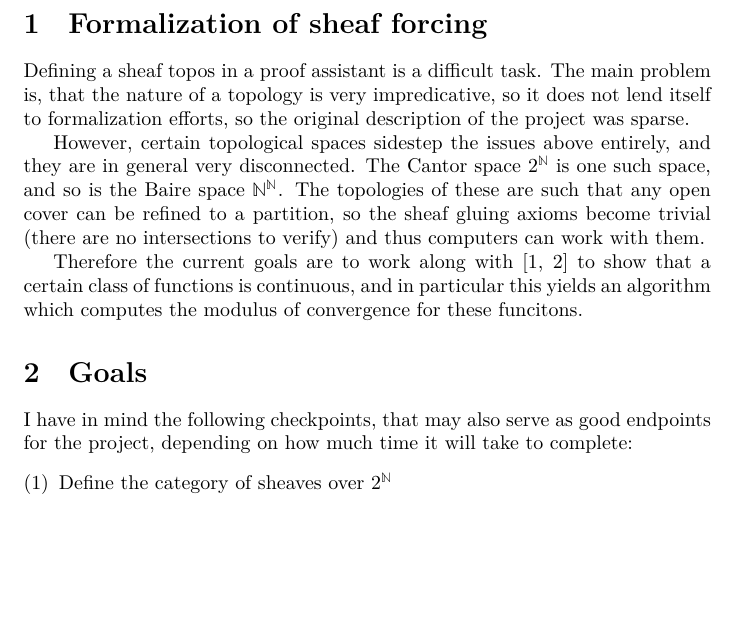
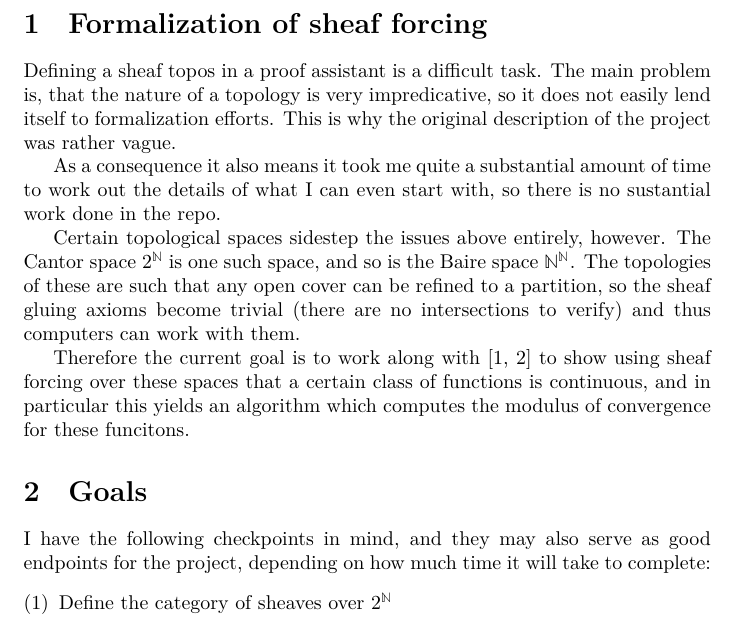
Before and after one commit to lunar-starlight/matrac-project-2024, a LaTeX document (doc/kratko.tex): part of page 1 of 2, cut so that both start at the same text, the shorter picture padded with empty space. Compiled offline with XeLaTeX.

Commit message:
edited short report

```diff
--- a/doc/kratko.tex
+++ b/doc/kratko.tex
@@ -6,18 +6,28 @@
 \begin{document}
 \section{Formalization of sheaf forcing}
 Defining a sheaf topos in a proof assistant is a difficult task.
-The main problem is, that the nature of a topology is very impredicative, so it does not lend itself to formalization efforts, so the original description of the project was sparse.
+The main problem is, that the nature of a topology is very impredicative,
+so it does not easily lend itself to formalization efforts.
+This is why the original description of the project was rather vague.
 
-However, certain topological spaces sidestep the issues above entirely, and they are in general very disconnected. The Cantor space $2^ℕ$ is one such space, and so is the Baire space $ℕ^ℕ$.
-The topologies of these are such that any open cover can be refined to a partition, so the sheaf gluing axioms become trivial (there are no intersections to verify) and thus computers can work with them.
+As a consequence it also means it took me quite a substantial amount of time
+to work out the details of what I can even start with, so there is no sustantial work
+done in the repo.
 
-Therefore the current goals are to work along with \cite{coquand,dialogue}
-to show that a certain class of functions is continuous, and in particular this
+Certain topological spaces sidestep the issues above entirely, however.
+The Cantor space $2^ℕ$ is one such space, and so is the Baire space $ℕ^ℕ$.
+The topologies of these are such that any open cover can be refined to a partition,
+so the sheaf gluing axioms become trivial (there are no intersections to verify)
+and thus computers can work with them.
+
+Therefore the current goal is to work along with \cite{coquand,dialogue}
+to show using sheaf forcing over these spaces
+that a certain class of functions is continuous, and in particular this
 yields an algorithm which computes the modulus of convergence for these funcitons.
 
 \section{Goals}
 
-I have in mind the following checkpoints, that may also serve as good endpoints for the project,
+I have the following checkpoints in mind, and they may also serve as good endpoints for the project,
 depending on how much time it will take to complete:
 \begin{enumerate}[(1)]
 	\item\label{cat} Define the category of sheaves over $2^ℕ$
```
Also changed, not shown: doc/kratko.tex (9 more changed lines).
